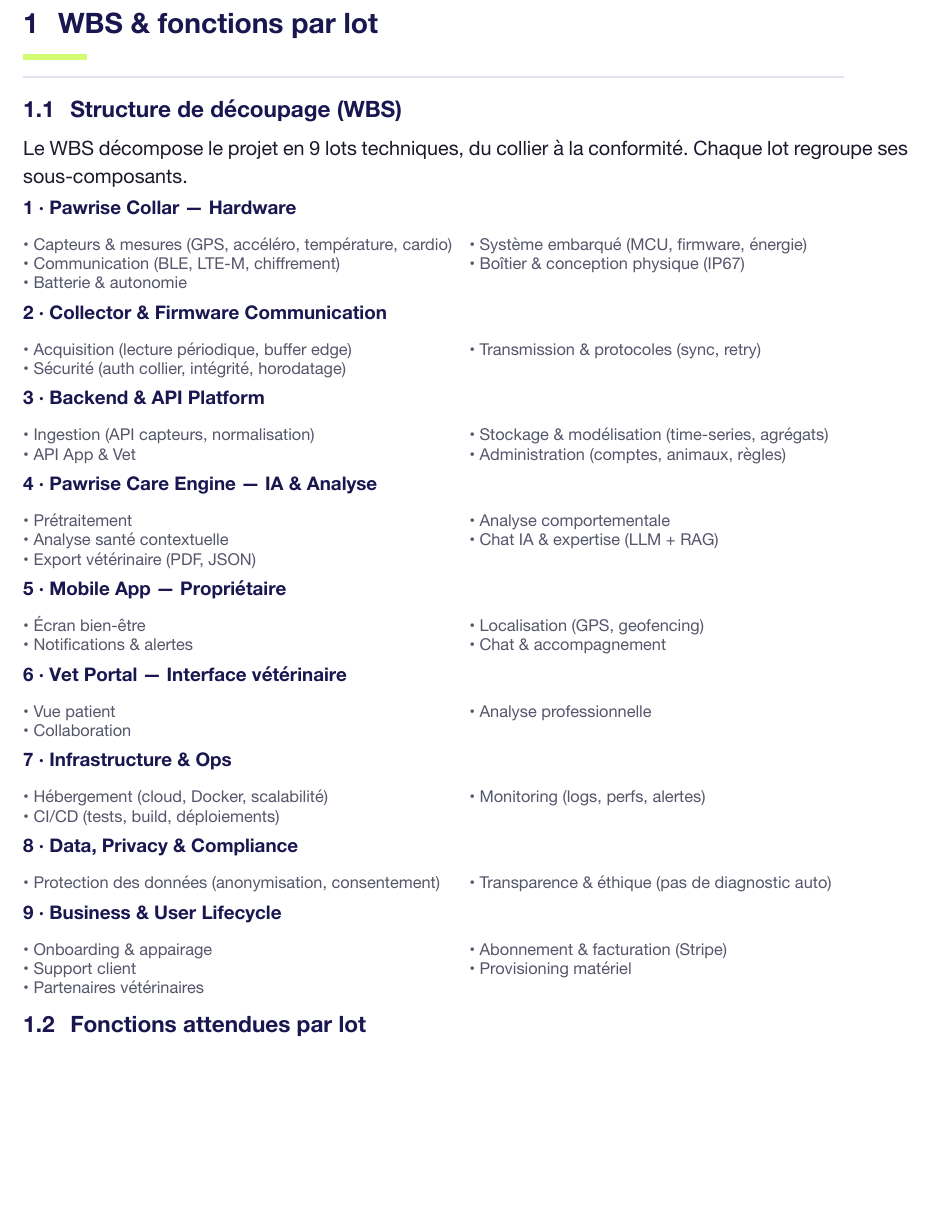
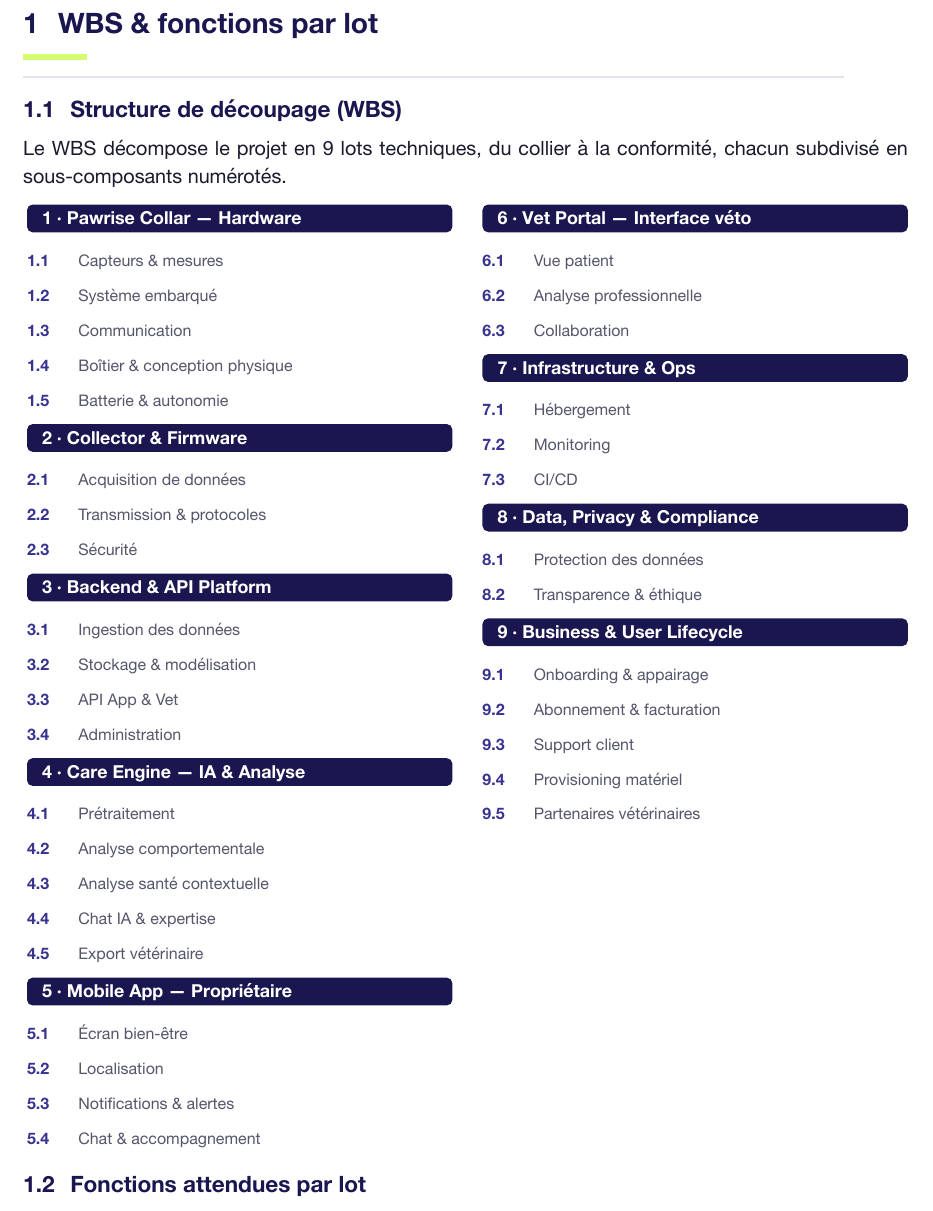
Before and after one commit to Pawrise/pawrise-website, a Typst document (docs/src/parts/04-wbs.typ): part of page 1 of 2, cut so that both start at the same text, the shorter picture padded with empty space. The pictures show the PDF file docs/out/parts/04-wbs.pdf that the author committed with the source.

Commit message:
docs: logo fleur du site sur la garde + WBS en plan hiérarchique + matrice compétences lisible
- garde/en-tête : logo SVG fleur (pétales lime + contour indigo) au lieu du carré
- WBS : plan hiérarchique numéroté (9 lots en 2 colonnes, sous-composants codés) au lieu de la grille de puces illisible
- matrice de compétences : colonnes membres réparties sur toute la largeur (plus de débordement)
- PDF régénérés (dossier + 16 livrables)

```diff
--- a/docs/src/parts/04-wbs.typ
+++ b/docs/src/parts/04-wbs.typ
@@ -4,15 +4,5 @@
 
 == Structure de découpage (WBS)
 
-Le WBS décompose le projet en 9 lots techniques, du collier à la conformité. Chaque lot regroupe ses sous-composants.
+Le WBS décompose le projet en 9 lots techniques, du collier à la conformité, chacun subdivisé en sous-composants numérotés.
 
-#let wbs = (
-  ("1 · Pawrise Collar — Hardware", ("Capteurs & mesures (GPS, accéléro, température, cardio)", "Système embarqué (MCU, firmware, énergie)", "Communication (BLE, LTE-M, chiffrement)", "Boîtier & conception physique (IP67)", "Batterie & autonomie")),
-  ("2 · Collector & Firmware Communication", ("Acquisition (lecture périodique, buffer edge)", "Transmission & protocoles (sync, retry)", "Sécurité (auth collier, intégrité, horodatage)")),
-  ("3 · Backend & API Platform", ("Ingestion (API capteurs, normalisation)", "Stockage & modélisation (time-series, agrégats)", "API App & Vet", "Administration (comptes, animaux, règles)")),
-  ("4 · Pawrise Care Engine — IA & Analyse", ("Prétraitement", "Analyse comportementale", "Analyse santé contextuelle", "Chat IA & expertise (LLM + RAG)", "Export vétérinaire (PDF, JSON)")),
-  ("5 · Mobile App — Propriétaire", ("Écran bien-être", "Localisation (GPS, geofencing)", "Notifications & alertes", "Chat & accompagnement")),
-  ("6 · Vet Portal — Interface vétérinaire", ("Vue patient", "Analyse professionnelle", "Collaboration")),
-  ("7 · Infrastructure & Ops", ("Hébergement (cloud, Docker, scalabilité)", "Monitoring (logs, perfs, alertes)", "CI/CD (tests, build, déploiements)")),
-  ("8 · Data, Privacy & Compliance", ("Protection des données (anonymisation, consentement)", "Transparence & éthique (pas de diagnostic auto)")),
-  ("9 · Business & User Lifecycle", ("Onboarding & appairage", "Abonnement & facturation (Stripe)", "Support client", "Provisioning matériel", "Partenaires vétérinaires")),
@@ -28,3 +25,16 @@
+    #lot("1", "Pawrise Collar — Hardware", (("1.1", "Capteurs & mesures"), ("1.2", "Système embarqué"), ("1.3", "Communication"), ("1.4", "Boîtier & conception physique"), ("1.5", "Batterie & autonomie")))
+    #lot("2", "Collector & Firmware", (("2.1", "Acquisition de données"), ("2.2", "Transmission & protocoles"), ("2.3", "Sécurité")))
+    #lot("3", "Backend & API Platform", (("3.1", "Ingestion des données"), ("3.2", "Stockage & modélisation"), ("3.3", "API App & Vet"), ("3.4", "Administration")))
+    #lot("4", "Care Engine — IA & Analyse", (("4.1", "Prétraitement"), ("4.2", "Analyse comportementale"), ("4.3", "Analyse santé contextuelle"), ("4.4", "Chat IA & expertise"), ("4.5", "Export vétérinaire")))
+    #lot("5", "Mobile App — Propriétaire", (("5.1", "Écran bien-être"), ("5.2", "Localisation"), ("5.3", "Notifications & alertes"), ("5.4", "Chat & accompagnement")))
+  ],
+  [
+    #lot("6", "Vet Portal — Interface véto", (("6.1", "Vue patient"), ("6.2", "Analyse professionnelle"), ("6.3", "Collaboration")))
+    #lot("7", "Infrastructure & Ops", (("7.1", "Hébergement"), ("7.2", "Monitoring"), ("7.3", "CI/CD")))
+    #lot("8", "Data, Privacy & Compliance", (("8.1", "Protection des données"), ("8.2", "Transparence & éthique")))
+    #lot("9", "Business & User Lifecycle", (("9.1", "Onboarding & appairage"), ("9.2", "Abonnement & facturation"), ("9.3", "Support client"), ("9.4", "Provisioning matériel"), ("9.5", "Partenaires vétérinaires")))
+  ],
+)
 
 == Fonctions attendues par lot
 
```
Also changed, not shown: docs/src/lib.typ (+2 -4 lines), docs/src/parts/05-organisation.typ (+4 -4 lines), docs/figures/logo.svg (added), docs/out/Pawrise-Care-Dossier-de-conception.pdf, docs/out/parts/00-resume.pdf, docs/out/parts/01-vision.pdf, docs/out/parts/02-marche.pdf, docs/out/parts/03-economie.pdf, docs/out/parts/04-wbs.pdf, docs/out/parts/05-organisation.pdf, docs/out/parts/06-raci.pdf, docs/out/parts/07-planning.pdf, docs/out/parts/08-qualite.pdf, docs/out/parts/09-risques.pdf, 7 more files.
